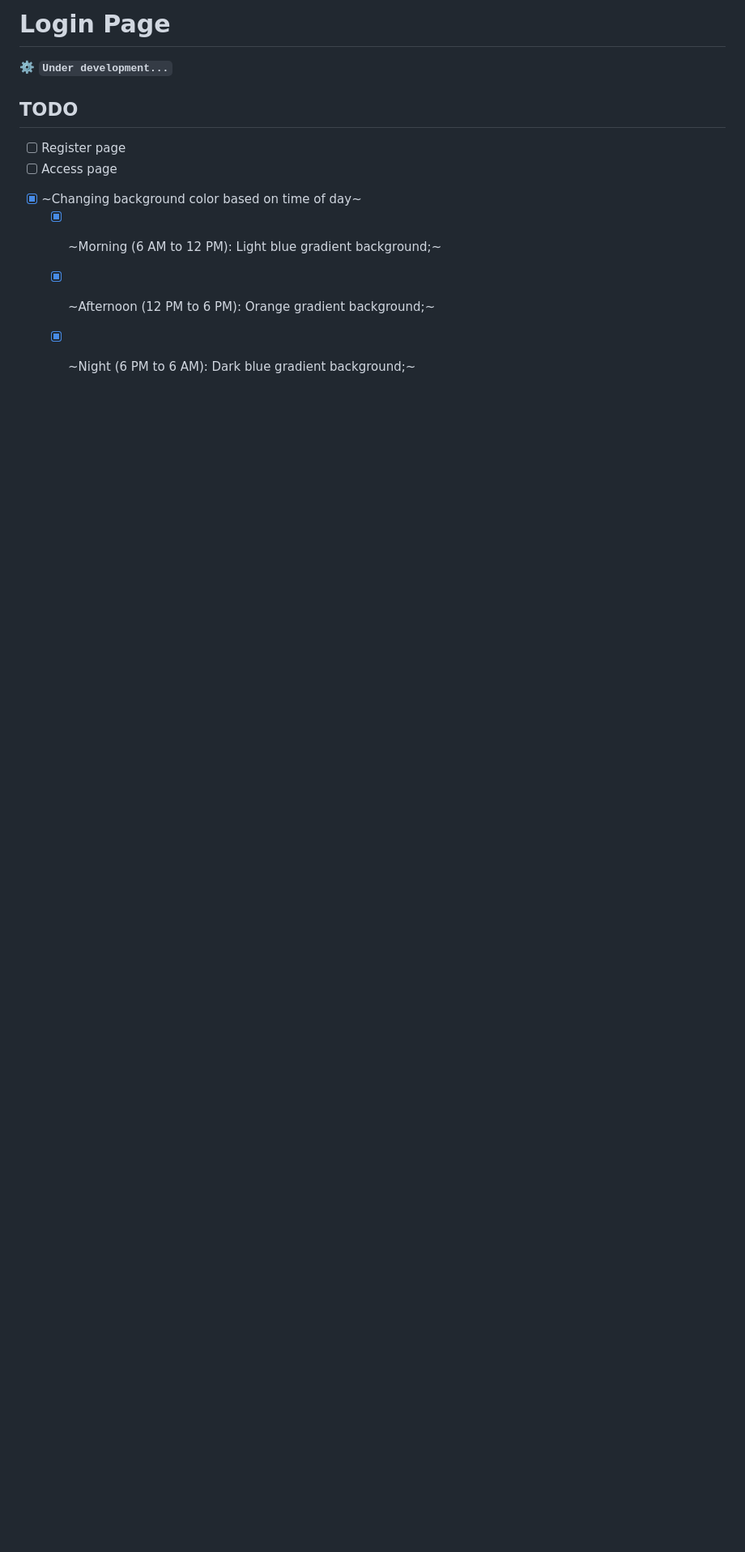
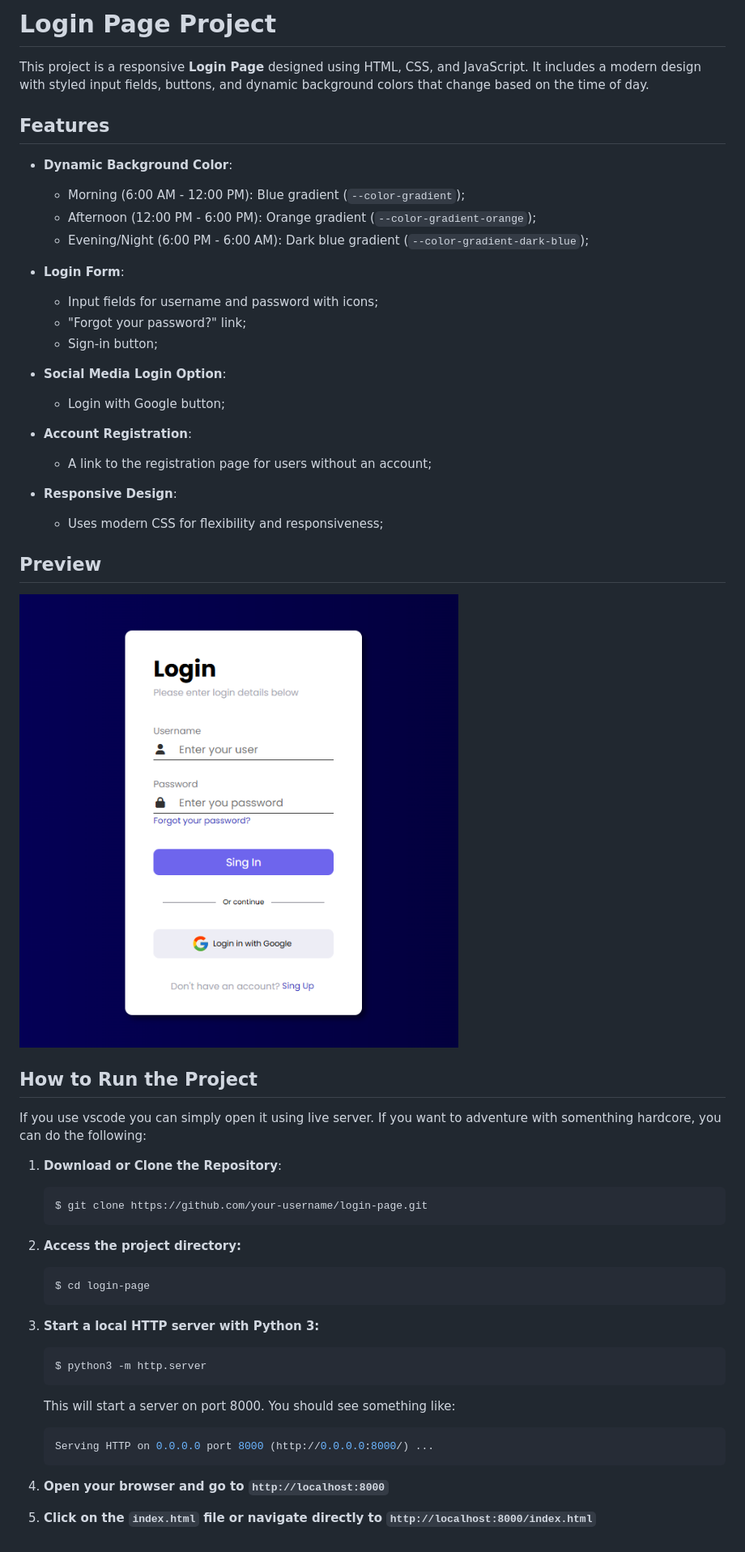
Before and after one commit to lucruzz/login-page, a Markdown page: README.md, the part around the change. Shown: that part at 81% size. Rendered like a GitHub page; pictures changed too: assets/imgs/login-page-preview-dark-blue.png (added); blank space fills up the shorter version.

````diff
--- a/README.md
+++ b/README.md
@@ -1,13 +1,53 @@
-# Login Page
+# Login Page Project
 
-:gear: **`Under development...`**
+This project is a responsive **Login Page** designed using HTML, CSS, and JavaScript. It includes a modern design with styled input fields, buttons, and dynamic background colors that change based on the time of day.
 
+## Features
 
-## TODO
+- **Dynamic Background Color**:
+  - Morning (6:00 AM - 12:00 PM): Blue gradient (`--color-gradient`);
+  - Afternoon (12:00 PM - 6:00 PM): Orange gradient (`--color-gradient-orange`);
+  - Evening/Night (6:00 PM - 6:00 AM): Dark blue gradient (`--color-gradient-dark-blue`);
 
-* [ ] Register page
-* [ ] Access page
-- [x] ~Changing background color based on time of day~
-    - [x] ~Morning (6 AM to 12 PM): Light blue gradient background;~
-    - [x] ~Afternoon (12 PM to 6 PM): Orange gradient background;~
-    - [x] ~Night (6 PM to 6 AM): Dark blue gradient background;~
+- **Login Form**:
+  - Input fields for username and password with icons;
+  - "Forgot your password?" link;
+  - Sign-in button;
+
+- **Social Media Login Option**:
+  - Login with Google button;
+
+- **Account Registration**:
+  - A link to the registration page for users without an account;
+
+- **Responsive Design**:
+  - Uses modern CSS for flexibility and responsiveness;
+
+## Preview
+
+![Project Preview](assets/imgs/login-page-preview-dark-blue.png)
+
+## How to Run the Project
+
+If you use vscode you can simply open it using live server. If you want to adventure with somenthing hardcore, you can do the following:
+
+1. **Download or Clone the Repository**:
+   ```bash
+   $ git clone https://github.com/your-username/login-page.git
+   ```
+2. **Access the project directory:**
+   ```bash
+   $ cd login-page
+   ```
+
+3. **Start a local HTTP server with Python 3:**
+   ```bash
+   $ python3 -m http.server
+   ```
+   This will start a server on port 8000. You should see something like:
+    ```bash
+    Serving HTTP on 0.0.0.0 port 8000 (http://0.0.0.0:8000/) ...
+    ```
+4. **Open your browser and go to `http://localhost:8000`**
+
+5. **Click on the `index.html` file or navigate directly to `http://localhost:8000/index.html`**
````
Also changed, not shown: 1 other file.
